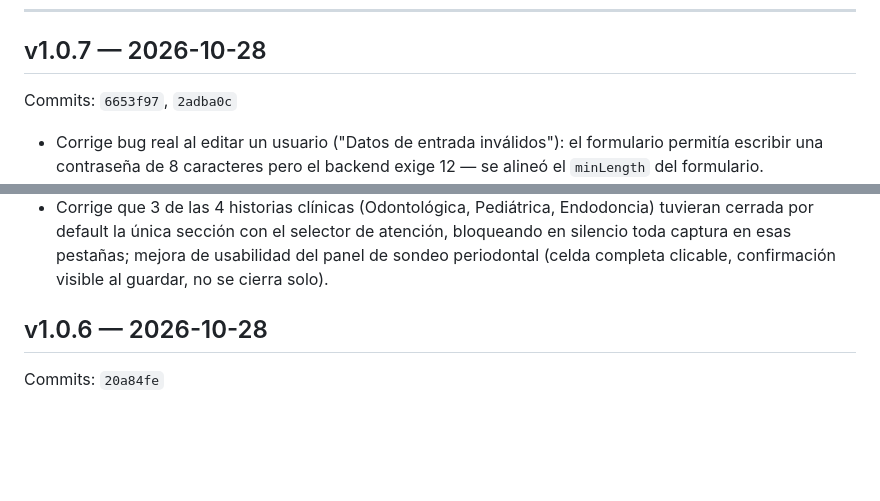
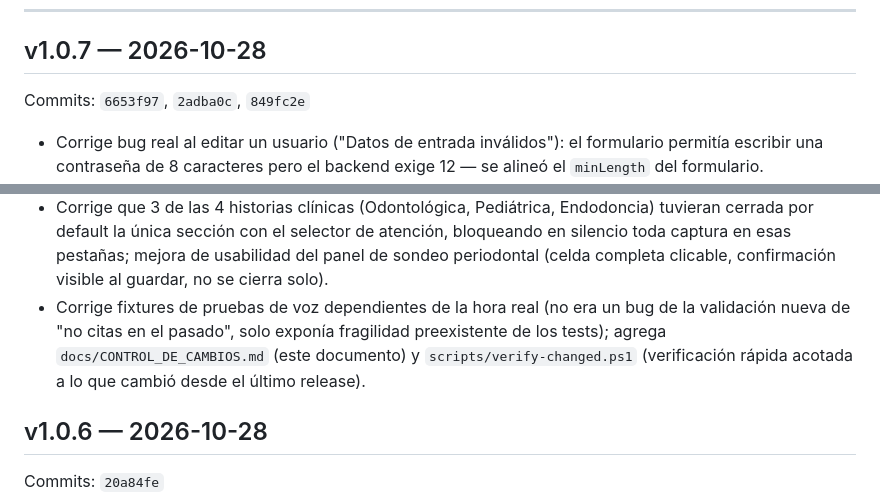
Before and after one commit to dorodriguezv-tech/dentia-system, a Markdown page: docs/CONTROL_DE_CAMBIOS.md, 2 parts joined by grey strips. Drawn GitHub-style; blank space fills up the shorter version.

Commit message:
Actualiza CONTROL_DE_CAMBIOS.md con el commit del fix de CI de v1.0.7
Co-Authored-By: Claude Sonnet 5 <noreply@anthropic.com>

```diff
--- a/docs/CONTROL_DE_CAMBIOS.md
+++ b/docs/CONTROL_DE_CAMBIOS.md
@@ -14,7 +14,7 @@ qué cambió para quien no quiera leer cada mensaje de commit.
 
 ## v1.0.7 — 2026-10-28
 
-Commits: `6653f97`, `2adba0c`
+Commits: `6653f97`, `2adba0c`, `849fc2e`
 
 - Corrige bug real al editar un usuario ("Datos de entrada inválidos"): el
   formulario permitía escribir una contraseña de 8 caracteres pero el
@@ -33,6 +33,11 @@ Commits: `6653f97`, `2adba0c`
   selector de atención, bloqueando en silencio toda captura en esas
   pestañas; mejora de usabilidad del panel de sondeo periodontal (celda
   completa clicable, confirmación visible al guardar, no se cierra solo).
+- Corrige fixtures de pruebas de voz dependientes de la hora real (no era
+  un bug de la validación nueva de "no citas en el pasado", solo exponía
+  fragilidad preexistente de los tests); agrega `docs/CONTROL_DE_CAMBIOS.md`
+  (este documento) y `scripts/verify-changed.ps1` (verificación rápida
+  acotada a lo que cambió desde el último release).
 
 ## v1.0.6 — 2026-10-28
 
```
